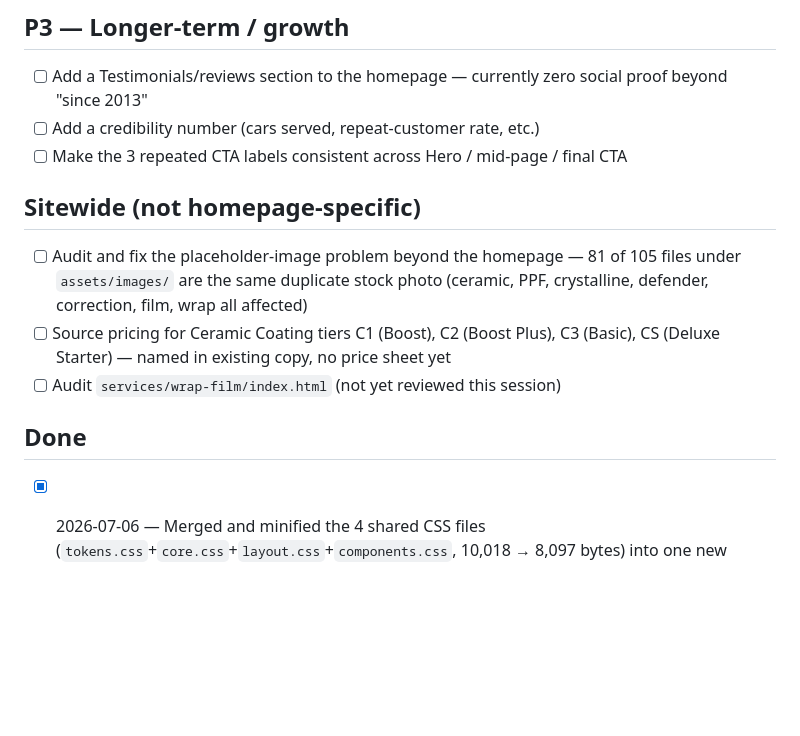
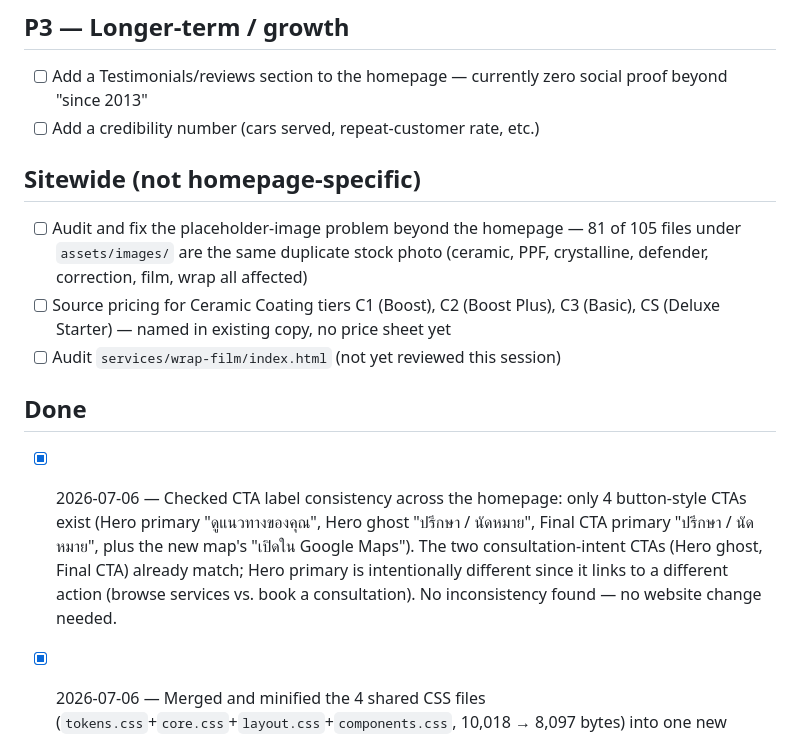
Before and after one commit to notebig/tpc3mcarcare-site, a Markdown page: docs/SPRINT.md, the part around the change. Rendered like a GitHub page; blank space fills up the shorter version.

Commit message:
Confirm CTA label consistency (no change needed)
Reviewed all homepage CTA buttons. The two consultation-intent CTAs
already match; the Hero primary CTA is intentionally different since
it links to a different destination (browse services, not book a
consultation). No website change required.

Co-Authored-By: Claude Sonnet 5 <noreply@anthropic.com>

```diff
--- a/docs/SPRINT.md
+++ b/docs/SPRINT.md
@@ -16,7 +16,6 @@ _(none remaining)_
 
 - [ ] Add a Testimonials/reviews section to the homepage — currently zero social proof beyond "since 2013"
 - [ ] Add a credibility number (cars served, repeat-customer rate, etc.)
-- [ ] Make the 3 repeated CTA labels consistent across Hero / mid-page / final CTA
 
 ## Sitewide (not homepage-specific)
 
@@ -26,6 +25,7 @@ _(none remaining)_
 
 ## Done
 
+- [x] 2026-07-06 — Checked CTA label consistency across the homepage: only 4 button-style CTAs exist (Hero primary "ดูแนวทางของคุณ", Hero ghost "ปรึกษา / นัดหมาย", Final CTA primary "ปรึกษา / นัดหมาย", plus the new map's "เปิดใน Google Maps"). The two consultation-intent CTAs (Hero ghost, Final CTA) already match; Hero primary is intentionally different since it links to a different action (browse services vs. book a consultation). No inconsistency found — no website change needed.
 - [x] 2026-07-06 — Merged and minified the 4 shared CSS files (`tokens.css`+`core.css`+`layout.css`+`components.css`, 10,018 → 8,097 bytes) into one new `assets/css/bundle.min.css`, reducing 4 HTTP requests to 1 on the 13 live pages that used this stack (5 requests total → 2, alongside the page-specific stylesheet). Kept the original 4 files in place untouched since the orphaned `index2.html` still depends on them individually. `service-premium.css`-based pages (wrap-film/car-wash/paint-correction) already load a single file and were left alone. Verified visually across representative pages including a complex pricing table — no regression.
 - [x] 2026-07-06 — Added a skip-to-content link. One `<a href="#main-content" class="skip-link">` added to the shared `partials/header.html` (covers every page via the include mechanism), visually hidden until keyboard-focused (`core.css` + `service-premium.css`). Added `id="main-content"` to `<main>` on all 17 live pages. Verified visually and via keyboard Enter that it correctly jumps focus to page content.
 - [x] 2026-07-06 — Added a small embedded Google Maps iframe to the homepage CONTACT/LOCATION section (same real coordinates as the Contact page, compact 280px height, "เปิดใน Google Maps" link). Added `.home-map-wrap`/`.home-map-actions` to `pages/home.css`.
```
